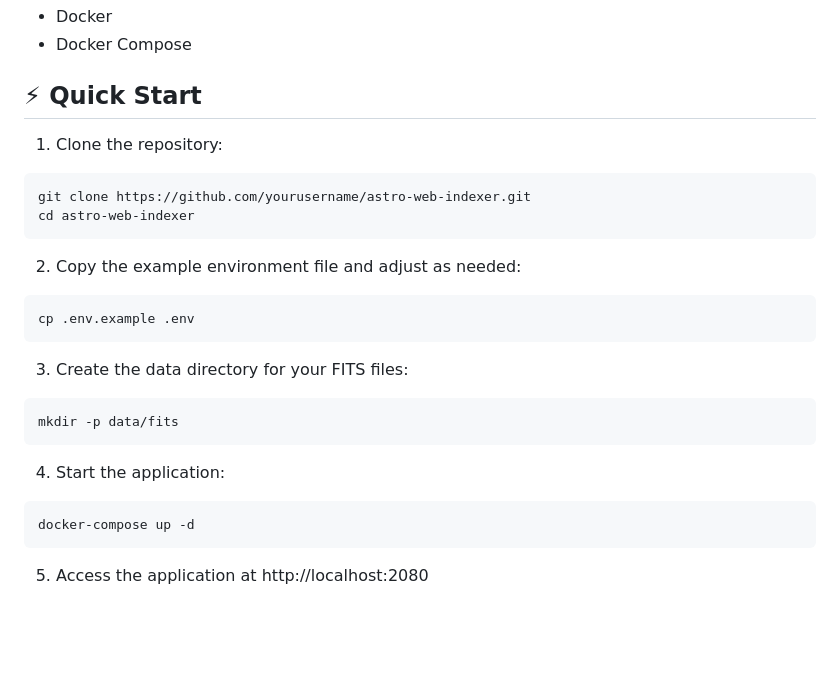
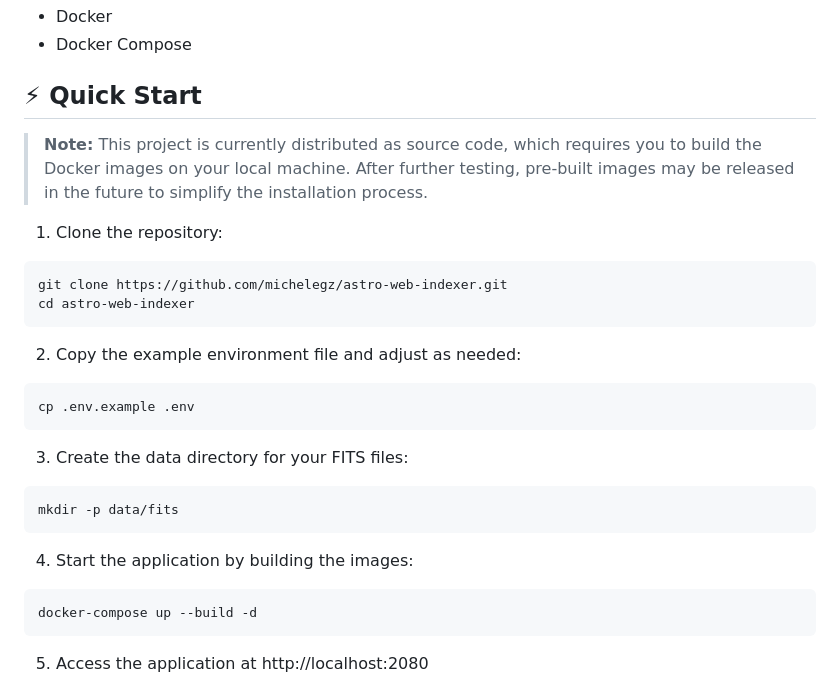
Before and after one commit to michelegz/astro-web-indexer, a Markdown page: README.md, the part around the change. GitHub-like rendering; blank space fills up the shorter version.

````diff
--- a/README.md
+++ b/README.md
@@ -73,9 +73,11 @@ The indexing engine is designed to be both efficient and resilient, making it su
 
 ## ⚡ Quick Start
 
+> **Note:** This project is currently distributed as source code, which requires you to build the Docker images on your local machine. After further testing, pre-built images may be released in the future to simplify the installation process.
+
 1. Clone the repository:
 ```bash
-git clone https://github.com/yourusername/astro-web-indexer.git
+git clone https://github.com/michelegz/astro-web-indexer.git
 cd astro-web-indexer
 ```
 
@@ -89,9 +91,9 @@ cp .env.example .env
 mkdir -p data/fits
 ```
 
-4. Start the application:
+4. Start the application by building the images:
 ```bash
-docker-compose up -d
+docker-compose up --build -d
 ```
 
 5. Access the application at http://localhost:2080
````
